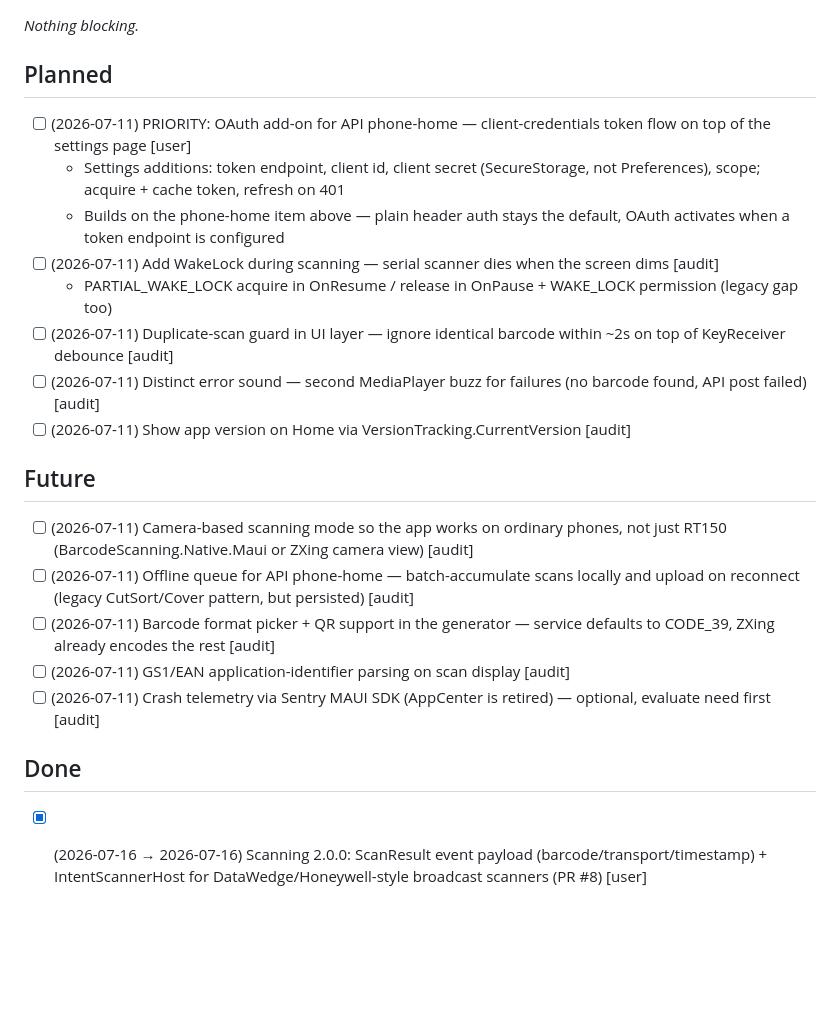
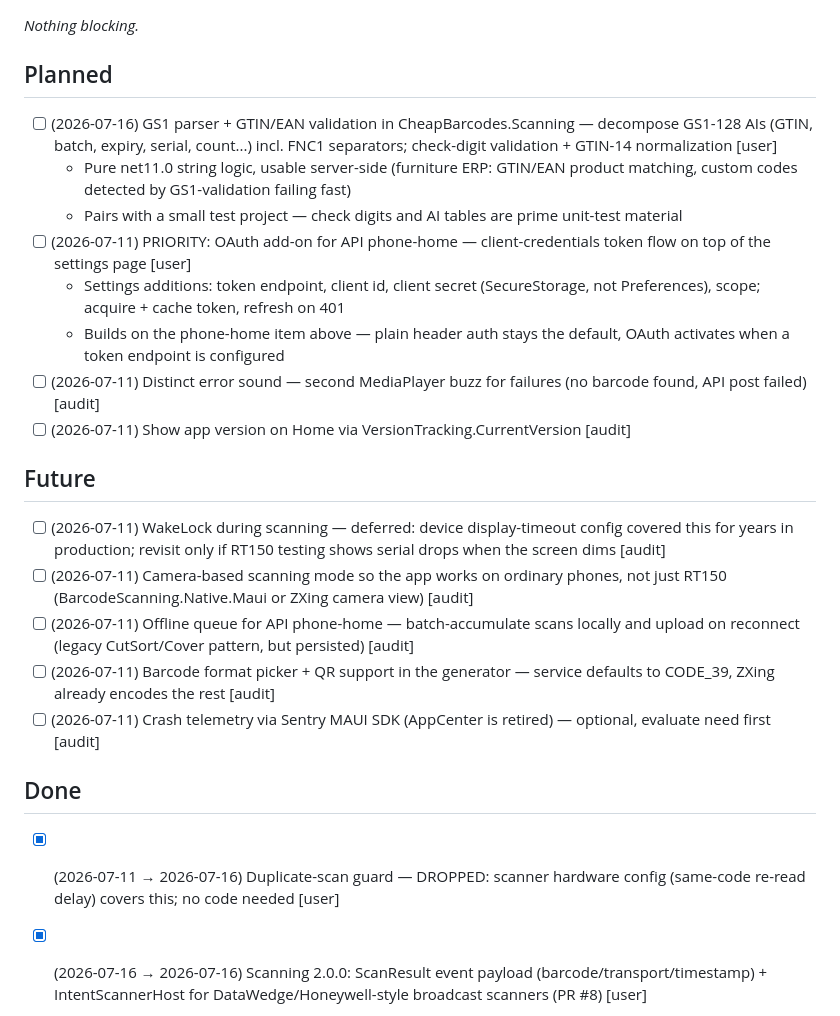
Before and after one commit to CheapNud/CheapBarcodes, a Markdown page: TODO.md, the part around the change. Rendered like a GitHub page; blank space fills up the shorter version.

Commit message:
prune scanner-config concerns, plan gs1 parser

```diff
--- a/TODO.md
+++ b/TODO.md
@@ -32,25 +32,26 @@ _Nothing blocking._
 
 ## Planned
 
+- [ ] (2026-07-16) GS1 parser + GTIN/EAN validation in CheapBarcodes.Scanning — decompose GS1-128 AIs (GTIN, batch, expiry, serial, count...) incl. FNC1 separators; check-digit validation + GTIN-14 normalization [user]
+  - Pure net11.0 string logic, usable server-side (furniture ERP: GTIN/EAN product matching, custom codes detected by GS1-validation failing fast)
+  - Pairs with a small test project — check digits and AI tables are prime unit-test material
 - [ ] (2026-07-11) PRIORITY: OAuth add-on for API phone-home — client-credentials token flow on top of the settings page [user]
   - Settings additions: token endpoint, client id, client secret (SecureStorage, not Preferences), scope; acquire + cache token, refresh on 401
   - Builds on the phone-home item above — plain header auth stays the default, OAuth activates when a token endpoint is configured
-- [ ] (2026-07-11) Add WakeLock during scanning — serial scanner dies when the screen dims [audit]
-  - PARTIAL_WAKE_LOCK acquire in OnResume / release in OnPause + WAKE_LOCK permission (legacy gap too)
-- [ ] (2026-07-11) Duplicate-scan guard in UI layer — ignore identical barcode within ~2s on top of KeyReceiver debounce [audit]
 - [ ] (2026-07-11) Distinct error sound — second MediaPlayer buzz for failures (no barcode found, API post failed) [audit]
 - [ ] (2026-07-11) Show app version on Home via VersionTracking.CurrentVersion [audit]
 
 ## Future
 
+- [ ] (2026-07-11) WakeLock during scanning — deferred: device display-timeout config covered this for years in production; revisit only if RT150 testing shows serial drops when the screen dims [audit]
 - [ ] (2026-07-11) Camera-based scanning mode so the app works on ordinary phones, not just RT150 (BarcodeScanning.Native.Maui or ZXing camera view) [audit]
 - [ ] (2026-07-11) Offline queue for API phone-home — batch-accumulate scans locally and upload on reconnect (legacy CutSort/Cover pattern, but persisted) [audit]
 - [ ] (2026-07-11) Barcode format picker + QR support in the generator — service defaults to CODE_39, ZXing already encodes the rest [audit]
-- [ ] (2026-07-11) GS1/EAN application-identifier parsing on scan display [audit]
 - [ ] (2026-07-11) Crash telemetry via Sentry MAUI SDK (AppCenter is retired) — optional, evaluate need first [audit]
 
 ## Done
 
+- [x] (2026-07-11 → 2026-07-16) Duplicate-scan guard — DROPPED: scanner hardware config (same-code re-read delay) covers this; no code needed [user]
 - [x] (2026-07-16 → 2026-07-16) Scanning 2.0.0: ScanResult event payload (barcode/transport/timestamp) + IntentScannerHost for DataWedge/Honeywell-style broadcast scanners (PR #8) [user]
   - Breaking event-shape change done deliberately before external consumers exist; demo history Source column now shows the real transport
 - [x] (2026-07-13 → 2026-07-13) Keyboard-wedge (HID) scanner support in CheapBarcodes.Scanning — many budget handhelds present as USB/Bluetooth keyboards instead of serial/intent [user]
```
